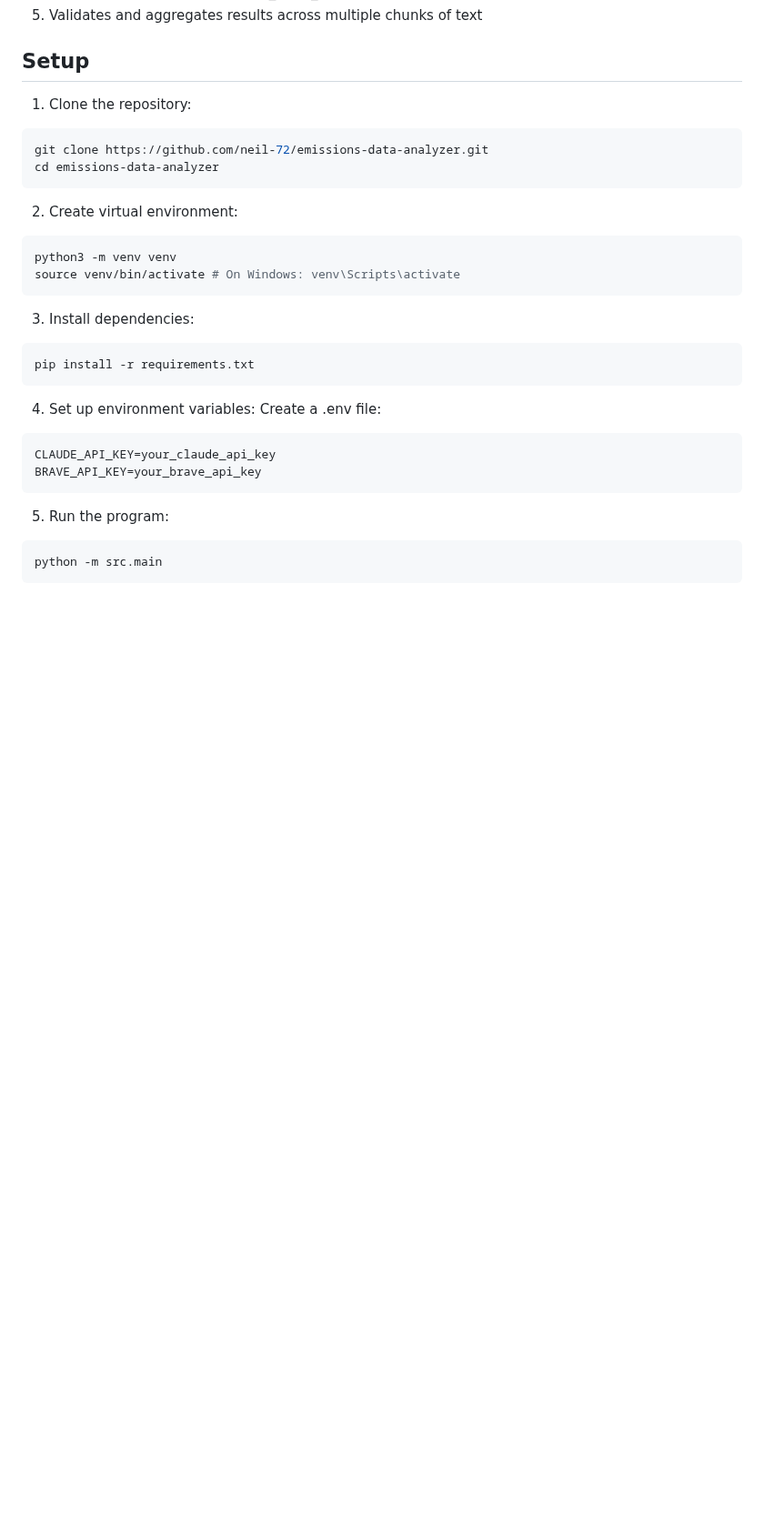
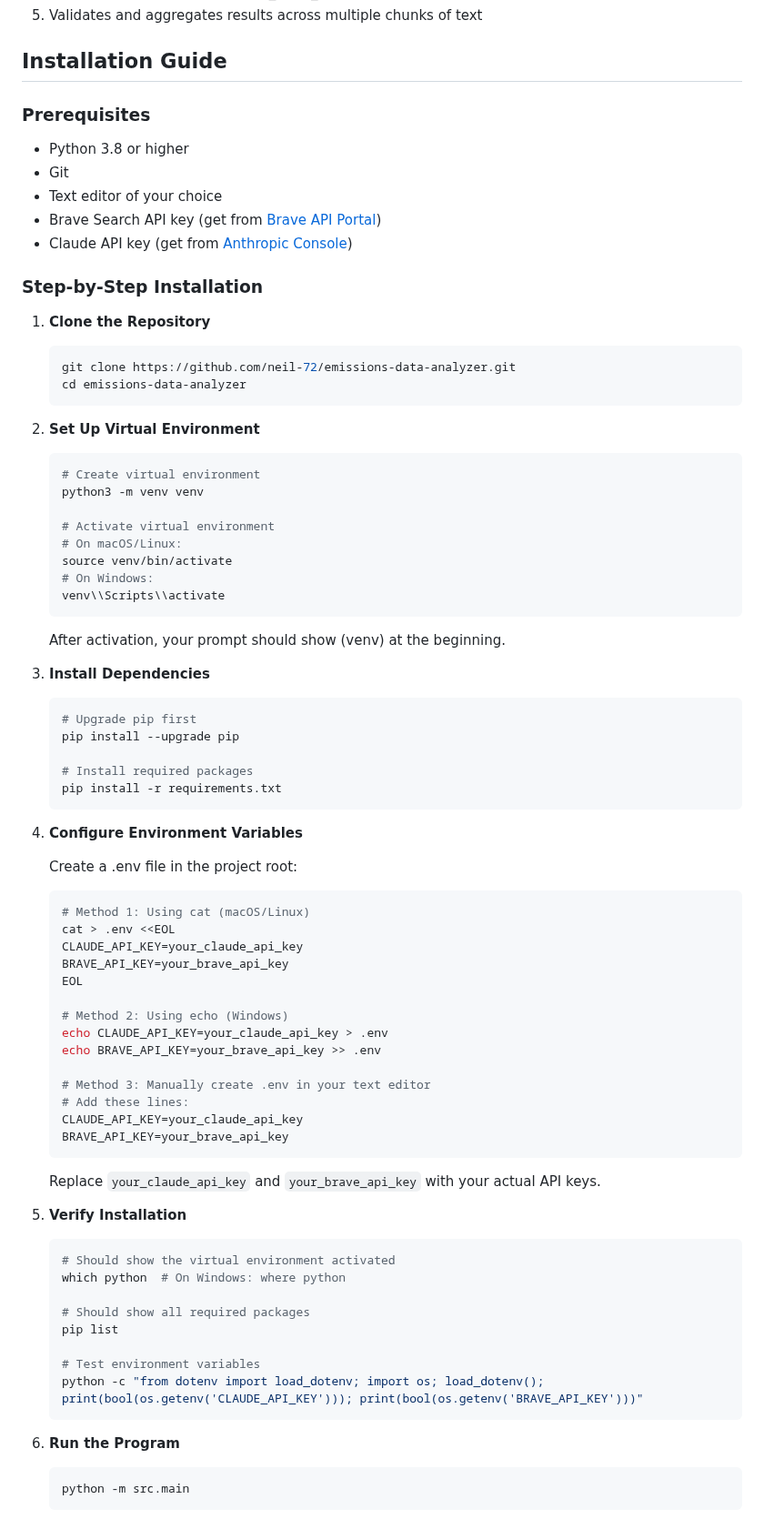
Before and after one commit to neil-72/emissions-data-analyzer, a Markdown page: README.md, the part around one of its changes. Shown at 91% size. Rendered like a GitHub page; blank space fills up the shorter version.

Commit message:
Update README with detailed installation instructions

````diff
--- a/README.md
+++ b/README.md
@@ -10,33 +10,82 @@ A tool to automatically extract Scope 1 and Scope 2 carbon emissions data from c
 4. Saves intermediate files (claude_input_data.txt) for inspection of processed text
 5. Validates and aggregates results across multiple chunks of text
 
-## Setup
+## Installation Guide
 
-1. Clone the repository:
-```bash
-git clone https://github.com/neil-72/emissions-data-analyzer.git
-cd emissions-data-analyzer
-```
+### Prerequisites
+- Python 3.8 or higher
+- Git
+- Text editor of your choice
+- Brave Search API key (get from [Brave API Portal](https://brave.com/search/api/))
+- Claude API key (get from [Anthropic Console](https://console.anthropic.com/))
 
-2. Create virtual environment:
-```bash
-python3 -m venv venv
-source venv/bin/activate # On Windows: venv\Scripts\activate
-```
+### Step-by-Step Installation
 
-3. Install dependencies:
-```bash
-pip install -r requirements.txt
-```
+1. **Clone the Repository**
+   ```bash
+   git clone https://github.com/neil-72/emissions-data-analyzer.git
+   cd emissions-data-analyzer
+   ```
 
-4. Set up environment variables:
-Create a .env file:
-```env
-CLAUDE_API_KEY=your_claude_api_key
-BRAVE_API_KEY=your_brave_api_key
-```
+2. **Set Up Virtual Environment**
+   ```bash
+   # Create virtual environment
+   python3 -m venv venv
 
-5. Run the program:
-```bash
-python -m src.main
-```
+   # Activate virtual environment
+   # On macOS/Linux:
+   source venv/bin/activate
+   # On Windows:
+   venv\\Scripts\\activate
+   ```
+
+   After activation, your prompt should show (venv) at the beginning.
+
+3. **Install Dependencies**
+   ```bash
+   # Upgrade pip first
+   pip install --upgrade pip
+
+   # Install required packages
+   pip install -r requirements.txt
+   ```
+
+4. **Configure Environment Variables**
+
+   Create a .env file in the project root:
+   ```bash
+   # Method 1: Using cat (macOS/Linux)
+   cat > .env <<EOL
+   CLAUDE_API_KEY=your_claude_api_key
+   BRAVE_API_KEY=your_brave_api_key
+   EOL
+
+   # Method 2: Using echo (Windows)
+   echo CLAUDE_API_KEY=your_claude_api_key > .env
+   echo BRAVE_API_KEY=your_brave_api_key >> .env
+
+   # Method 3: Manually create .env in your text editor
+   # Add these lines:
+   CLAUDE_API_KEY=your_claude_api_key
+   BRAVE_API_KEY=your_brave_api_key
+   ```
+
+   Replace `your_claude_api_key` and `your_brave_api_key` with your actual API keys.
+
+5. **Verify Installation**
+   ```bash
+   # Should show the virtual environment activated
+   which python  # On Windows: where python
+
+   # Should show all required packages
+   pip list
+
+   # Test environment variables
+   python -c "from dotenv import load_dotenv; import os; load_dotenv(); print(bool(os.getenv('CLAUDE_API_KEY'))); print(bool(os.getenv('BRAVE_API_KEY')))"
+   ```
+
+6. **Run the Program**
+   ```bash
+   python -m src.main
+   ```
+
````
Also changed, not shown: other parts of README.md (+23 -15 lines).
